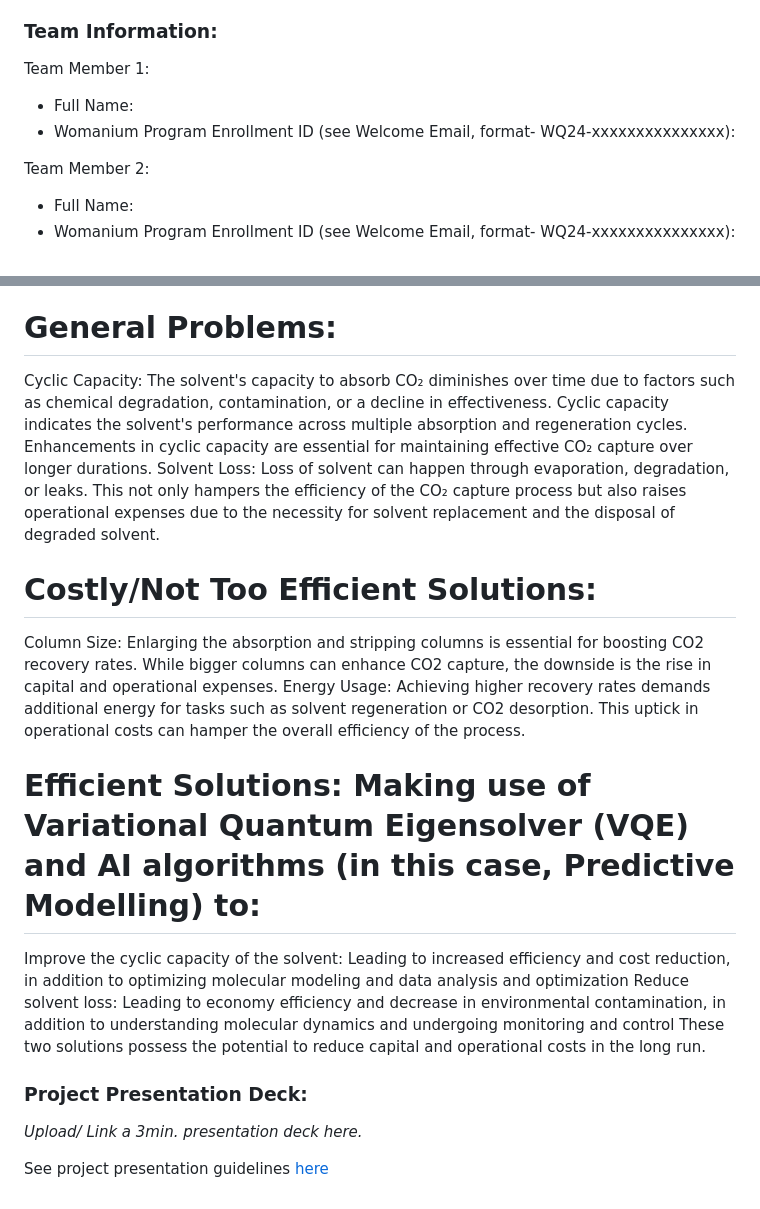
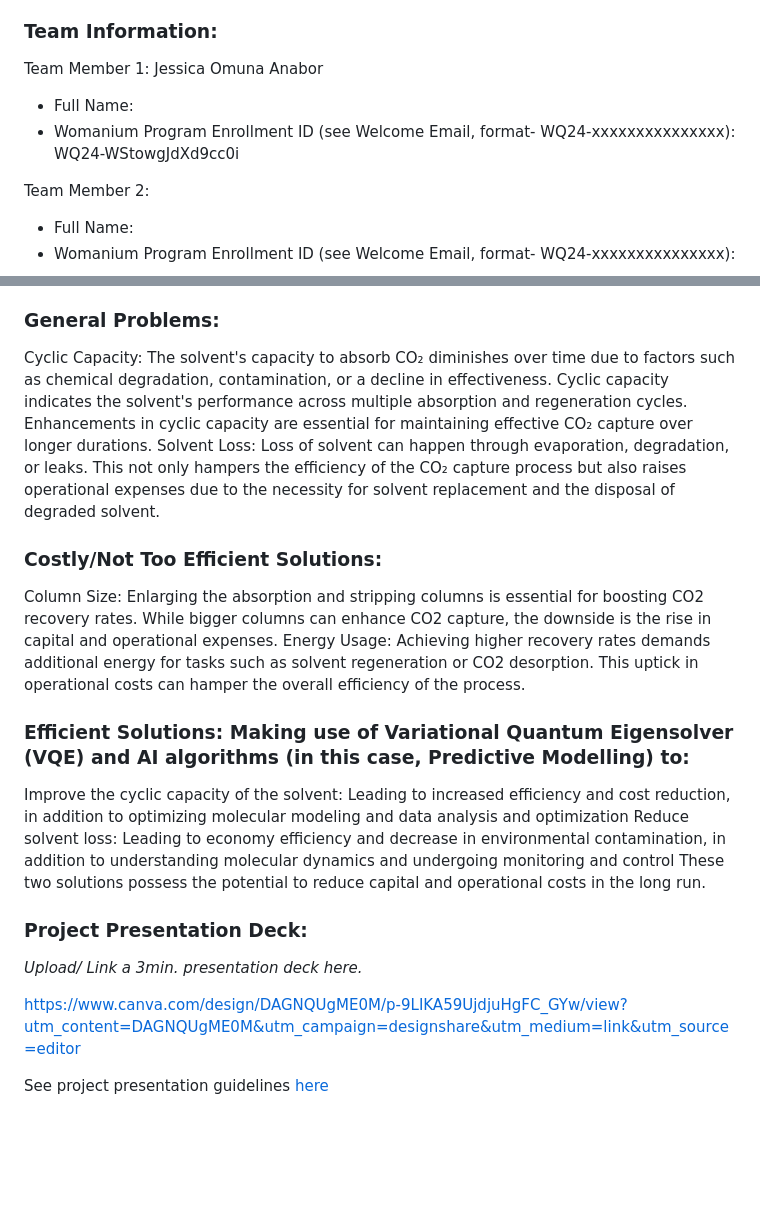
Before and after one commit to womanium-quantum/Quantum-AI-for-Climate, a Markdown page: README.md, 2 parts joined by grey strips. Rendered like a GitHub page; blank space fills up the shorter version.

```diff
--- a/README.md
+++ b/README.md
@@ -32,9 +32,9 @@ Ensure your repository is public and submitted by **August 9, 2024, 23:59pm US E
 Ensure your repository does not contain any personal or team tokens/access information to access backends. Ensure your repository does not contain any third-party intellectual property (logos, company names, copied literature, or code). Any resources used must be open source or appropriately referenced.
 
 ### Team Information:
-Team Member 1:
+Team Member 1: Jessica Omuna Anabor
  - Full Name:
- - Womanium Program Enrollment ID (see Welcome Email, format- WQ24-xxxxxxxxxxxxxxx):
+ - Womanium Program Enrollment ID (see Welcome Email, format- WQ24-xxxxxxxxxxxxxxx): WQ24-WStowgJdXd9cc0i
 
 Team Member 2:
  - Full Name:
@@ -54,15 +54,15 @@ Team Member 4:
 ### Project Solution:
 The production of blue hydrogen entails extracting hydrogen from natural gas via a method known as steam methane reforming (SMR). During this method, natural gas, primarily composed of methane, interacts with steam at elevated temperatures, resulting in the formation of hydrogen and carbon dioxide. To classify this process as "blue," the generated carbon dioxide is captured and stored through carbon capture and storage (CCS), preventing its release into the atmosphere. To be in the general range, 75 to 90% of the CO2 in the inlet gas stream is successfully captured. To enhance the recovery rate, modifications to the column dimensions and energy consumption would be necessary, which could result in significantly higher expenses.
 
-# General Problems:
+### General Problems:
 Cyclic Capacity: The solvent's capacity to absorb CO₂ diminishes over time due to factors such as chemical degradation, contamination, or a decline in effectiveness. Cyclic capacity indicates the solvent's performance across multiple absorption and regeneration cycles. Enhancements in cyclic capacity are essential for maintaining effective CO₂ capture over longer durations.
 Solvent Loss: Loss of solvent can happen through evaporation, degradation, or leaks. This not only hampers the efficiency of the CO₂ capture process but also raises operational expenses due to the necessity for solvent replacement and the disposal of degraded solvent.
 
-# Costly/Not Too Efficient Solutions:
+### Costly/Not Too Efficient Solutions:
 Column Size: Enlarging the absorption and stripping columns is essential for boosting CO2 recovery rates. While bigger columns can enhance CO2 capture, the downside is the rise in capital and operational expenses.
 Energy Usage: Achieving higher recovery rates demands additional energy for tasks such as solvent regeneration or CO2 desorption. This uptick in operational costs can hamper the overall efficiency of the process.
 
-# Efficient Solutions: Making use of Variational Quantum Eigensolver (VQE) and AI algorithms (in this case, Predictive Modelling) to:
+### Efficient Solutions: Making use of Variational Quantum Eigensolver (VQE) and AI algorithms (in this case, Predictive Modelling) to:
 Improve the cyclic capacity of the solvent: Leading to increased efficiency and cost reduction, in addition to optimizing molecular modeling and data analysis and optimization
 Reduce solvent loss: Leading to economy efficiency and decrease in environmental contamination, in addition to understanding molecular dynamics and undergoing monitoring and control
 These two solutions possess the potential to reduce capital and operational costs in the long run.
@@ -71,4 +71,6 @@ These two solutions possess the potential to reduce capital and operational cost
 ### Project Presentation Deck:
 _Upload/ Link a 3min. presentation deck here._
 
+https://www.canva.com/design/DAGNQUgME0M/p-9LIKA59UjdjuHgFC_GYw/view?utm_content=DAGNQUgME0M&utm_campaign=designshare&utm_medium=link&utm_source=editor
+
 See project presentation guidelines [here](https://docs.google.com/document/d/13nWF8AxFAfFYTWEYPT3BpPdYkqtxxSAjmuXj_zcMh-E/edit?usp=sharing)
```
